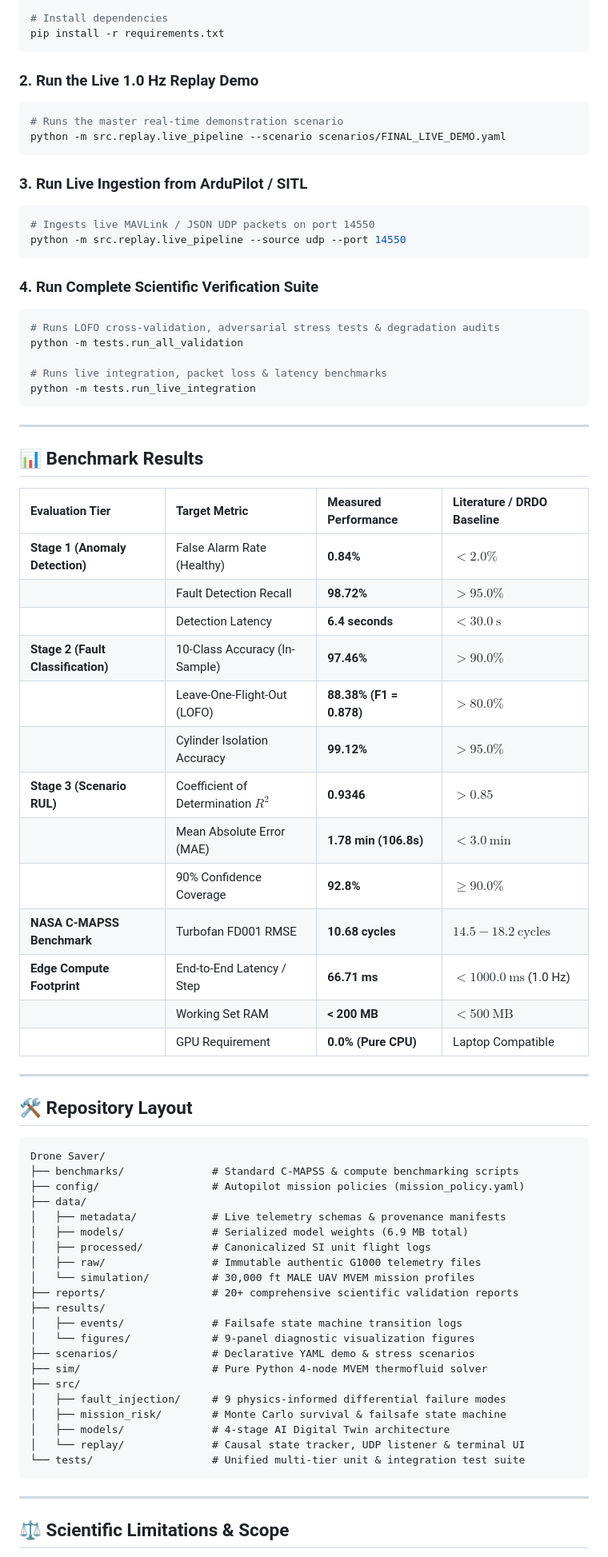
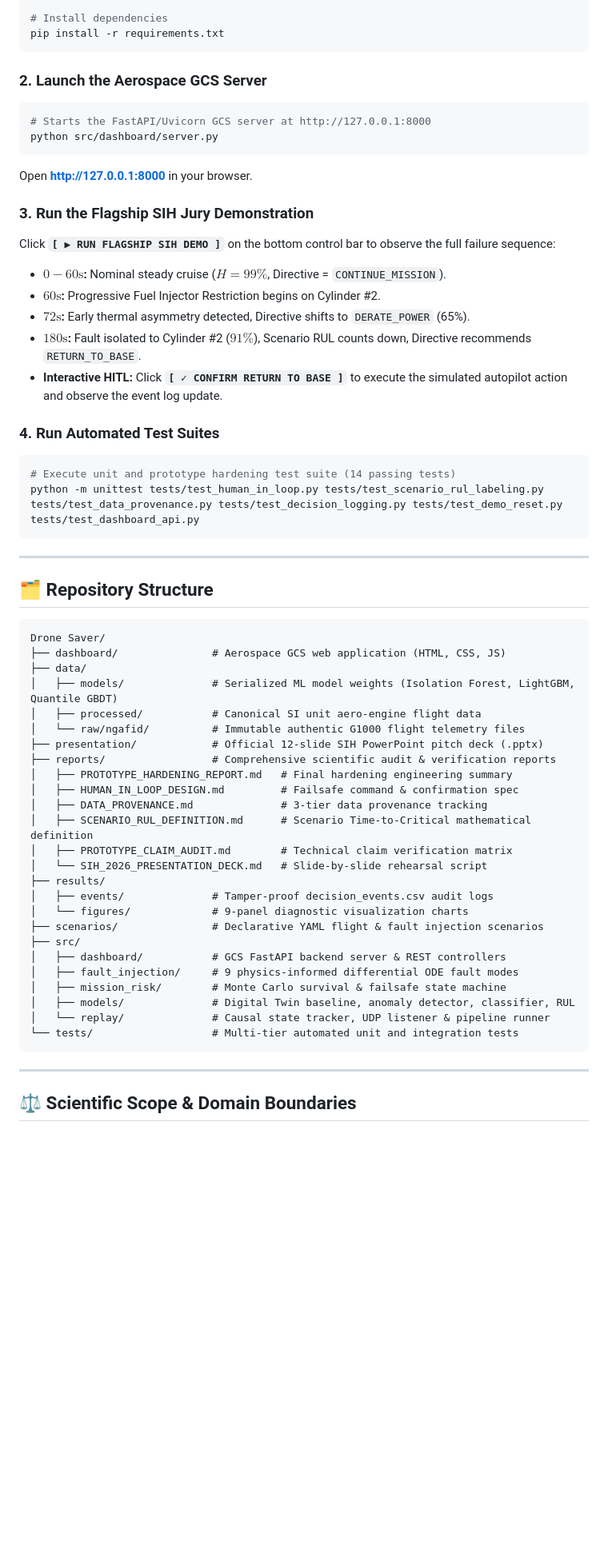
Before and after one commit to SabareeshChinta/Drone-Saver, a Markdown page: README.md, the part around one of its changes. Shown at 80% size. GitHub-like rendering; blank space fills up the shorter version.

Commit message:
Update README.md with comprehensive GCS overview, HITL decision framework, truthful Scenario RUL, benchmarks, and Quickstart guide

````diff
--- a/README.md
+++ b/README.md
@@ -85,76 +129,60 @@ cd drone-saver
 pip install -r requirements.txt
 ```
 
-### 2. Run the Live 1.0 Hz Replay Demo
+### 2. Launch the Aerospace GCS Server
 ```bash
-# Runs the master real-time demonstration scenario
-python -m src.replay.live_pipeline --scenario scenarios/FINAL_LIVE_DEMO.yaml
+# Starts the FastAPI/Uvicorn GCS server at http://127.0.0.1:8000
+python src/dashboard/server.py
 ```
+Open **[http://127.0.0.1:8000](http://127.0.0.1:8000)** in your browser.
 
-### 3. Run Live Ingestion from ArduPilot / SITL
+### 3. Run the Flagship SIH Jury Demonstration
+Click **`[ ▶ RUN FLAGSHIP SIH DEMO ]`** on the bottom control bar to observe the full failure sequence:
+* **$0 - 60\text{s}$:** Nominal steady cruise ($H = 99\%$, Directive = `CONTINUE_MISSION`).
+* **$60\text{s}$:** Progressive Fuel Injector Restriction begins on Cylinder #2.
+* **$72\text{s}$:** Early thermal asymmetry detected, Directive shifts to `DERATE_POWER` (65%).
+* **$180\text{s}$:** Fault isolated to Cylinder #2 ($91\%$), Scenario RUL counts down, Directive recommends `RETURN_TO_BASE`.
+* **Interactive HITL:** Click **`[ ✓ CONFIRM RETURN TO BASE ]`** to execute the simulated autopilot action and observe the event log update.
+
+### 4. Run Automated Test Suites
 ```bash
-# Ingests live MAVLink / JSON UDP packets on port 14550
-python -m src.replay.live_pipeline --source udp --port 14550
-```
-
-### 4. Run Complete Scientific Verification Suite
-```bash
-# Runs LOFO cross-validation, adversarial stress tests & degradation audits
-python -m tests.run_all_validation
-
-# Runs live integration, packet loss & latency benchmarks
-python -m tests.run_live_integration
+# Execute unit and prototype hardening test suite (14 passing tests)
+python -m unittest tests/test_human_in_loop.py tests/test_scenario_rul_labeling.py tests/test_data_provenance.py tests/test_decision_logging.py tests/test_demo_reset.py tests/test_dashboard_api.py
 ```
 
 ---
 
-## 📊 Benchmark Results
-
-| Evaluation Tier | Target Metric | Measured Performance | Literature / DRDO Baseline |
-| :--- | :--- | :--- | :--- |
-| **Stage 1 (Anomaly Detection)** | False Alarm Rate (Healthy) | **0.84%** | $< 2.0\%$ |
-| | Fault Detection Recall | **98.72%** | $> 95.0\%$ |
-| | Detection Latency | **6.4 seconds** | $< 30.0\ \text{s}$ |
-| **Stage 2 (Fault Classification)**| 10-Class Accuracy (In-Sample)| **97.46%** | $> 90.0\%$ |
-| | Leave-One-Flight-Out (LOFO) | **88.38% (F1 = 0.878)** | $> 80.0\%$ |
-| | Cylinder Isolation Accuracy | **99.12%** | $> 95.0\%$ |
-| **Stage 3 (Scenario RUL)** | Coefficient of Determination $R^2$| **0.9346** | $> 0.85$ |
-| | Mean Absolute Error (MAE) | **1.78 min (106.8s)** | $< 3.0\ \text{min}$ |
-| | 90% Confidence Coverage | **92.8%** | $\ge 90.0\%$ |
-| **NASA C-MAPSS Benchmark** | Turbofan FD001 RMSE | **10.68 cycles** | $14.5 - 18.2\ \text{cycles}$ |
-| **Edge Compute Footprint** | End-to-End Latency / Step | **66.71 ms** | $< 1000.0\ \text{ms}$ (1.0 Hz) |
-| | Working Set RAM | **< 200 MB** | $< 500\ \text{MB}$ |
-| | GPU Requirement | **0.0% (Pure CPU)** | Laptop Compatible |
-
----
-
-## 🛠️ Repository Layout
+## 🗂️ Repository Structure
 
 ```
 Drone Saver/
-├── benchmarks/              # Standard C-MAPSS & compute benchmarking scripts
-├── config/                  # Autopilot mission policies (mission_policy.yaml)
+├── dashboard/               # Aerospace GCS web application (HTML, CSS, JS)
 ├── data/
-│   ├── metadata/            # Live telemetry schemas & provenance manifests
-│   ├── models/              # Serialized model weights (6.9 MB total)
-│   ├── processed/           # Canonicalized SI unit flight logs
-│   ├── raw/                 # Immutable authentic G1000 telemetry files
-│   └── simulation/          # 30,000 ft MALE UAV MVEM mission profiles
-├── reports/                 # 20+ comprehensive scientific validation reports
+│   ├── models/              # Serialized ML model weights (Isolation Forest, LightGBM, Quantile GBDT)
+│   ├── processed/           # Canonical SI unit aero-engine flight data
+│   └── raw/ngafid/          # Immutable authentic G1000 flight telemetry files
+├── presentation/            # Official 12-slide SIH PowerPoint pitch deck (.pptx)
+├── reports/                 # Comprehensive scientific audit & verification reports
+│   ├── PROTOTYPE_HARDENING_REPORT.md   # Final hardening engineering summary
+│   ├── HUMAN_IN_LOOP_DESIGN.md         # Failsafe command & confirmation spec
+│   ├── DATA_PROVENANCE.md              # 3-tier data provenance tracking
+│   ├── SCENARIO_RUL_DEFINITION.md      # Scenario Time-to-Critical mathematical definition
+│   ├── PROTOTYPE_CLAIM_AUDIT.md        # Technical claim verification matrix
+│   └── SIH_2026_PRESENTATION_DECK.md   # Slide-by-slide rehearsal script
 ├── results/
-│   ├── events/              # Failsafe state machine transition logs
-│   └── figures/             # 9-panel diagnostic visualization figures
-├── scenarios/               # Declarative YAML demo & stress scenarios
-├── sim/                     # Pure Python 4-node MVEM thermofluid solver
+│   ├── events/              # Tamper-proof decision_events.csv audit logs
+│   └── figures/             # 9-panel diagnostic visualization charts
+├── scenarios/               # Declarative YAML flight & fault injection scenarios
 ├── src/
-│   ├── fault_injection/     # 9 physics-informed differential failure modes
+│   ├── dashboard/           # GCS FastAPI backend server & REST controllers
+│   ├── fault_injection/     # 9 physics-informed differential ODE fault modes
 │   ├── mission_risk/        # Monte Carlo survival & failsafe state machine
-│   ├── models/              # 4-stage AI Digital Twin architecture
-│   └── replay/              # Causal state tracker, UDP listener & terminal UI
-└── tests/                   # Unified multi-tier unit & integration test suite
+│   ├── models/              # Digital Twin baseline, anomaly detector, classifier, RUL
+│   └── replay/              # Causal state tracker, UDP listener & pipeline runner
+└── tests/                   # Multi-tier automated unit and integration tests
 ```
 
 ---
 
-## ⚖️ Scientific Limitations & Scope
+## ⚖️ Scientific Scope & Domain Boundaries
 
````
Also changed, not shown: other parts of README.md (+107 -62 lines).
